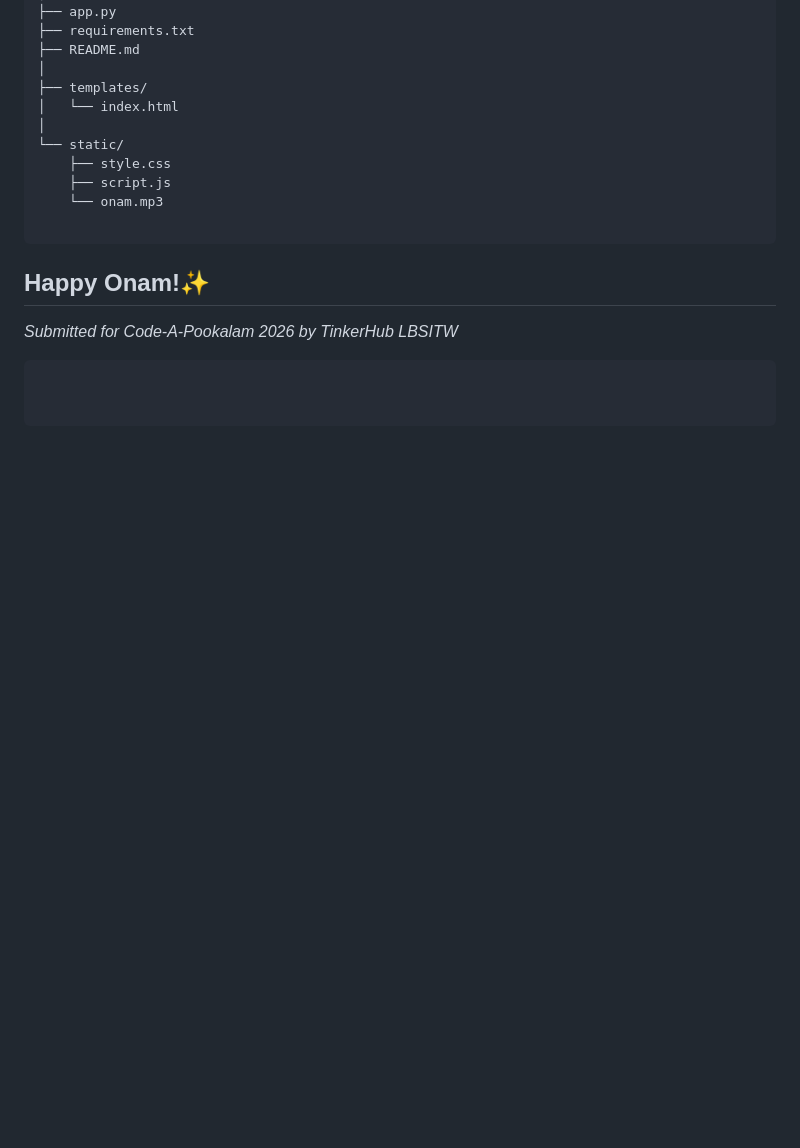
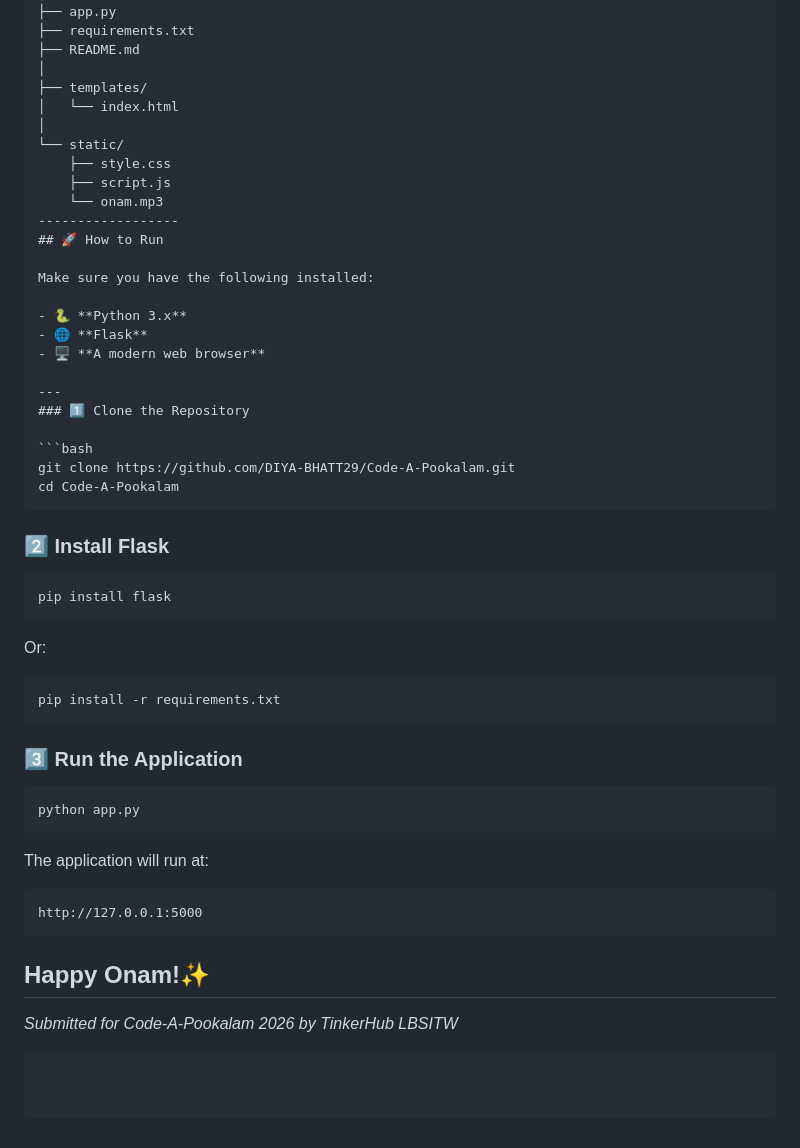
Before and after one commit to DIYA-BHATT29/Code-A-Pookalam, a Markdown page: README.md, the part around the change. Drawn GitHub-style; blank space fills up the shorter version.

Commit message:
Add usage instructions to README
Added instructions for running the application, including cloning the repository, installing Flask, and starting the app.

````diff
--- a/README.md
+++ b/README.md
@@ -116,8 +116,47 @@ virtual_athapookalam/
     ├── style.css
     ├── script.js
     └── onam.mp3
+------------------
+## 🚀 How to Run
 
+Make sure you have the following installed:
+
+- 🐍 **Python 3.x**
+- 🌐 **Flask**
+- 🖥️ **A modern web browser**
+
+---
+### 1️⃣ Clone the Repository
+
+```bash
+git clone https://github.com/DIYA-BHATT29/Code-A-Pookalam.git
+cd Code-A-Pookalam
 ```
+
+### 2️⃣ Install Flask
+
+```bash
+pip install flask
+```
+
+Or:
+
+```bash
+pip install -r requirements.txt
+```
+
+### 3️⃣ Run the Application
+
+```bash
+python app.py
+```
+
+The application will run at:
+
+```text
+http://127.0.0.1:5000
+```
+
 ##  Happy Onam!✨
 *Submitted for Code-A-Pookalam 2026 by TinkerHub LBSITW*
 ```
````
